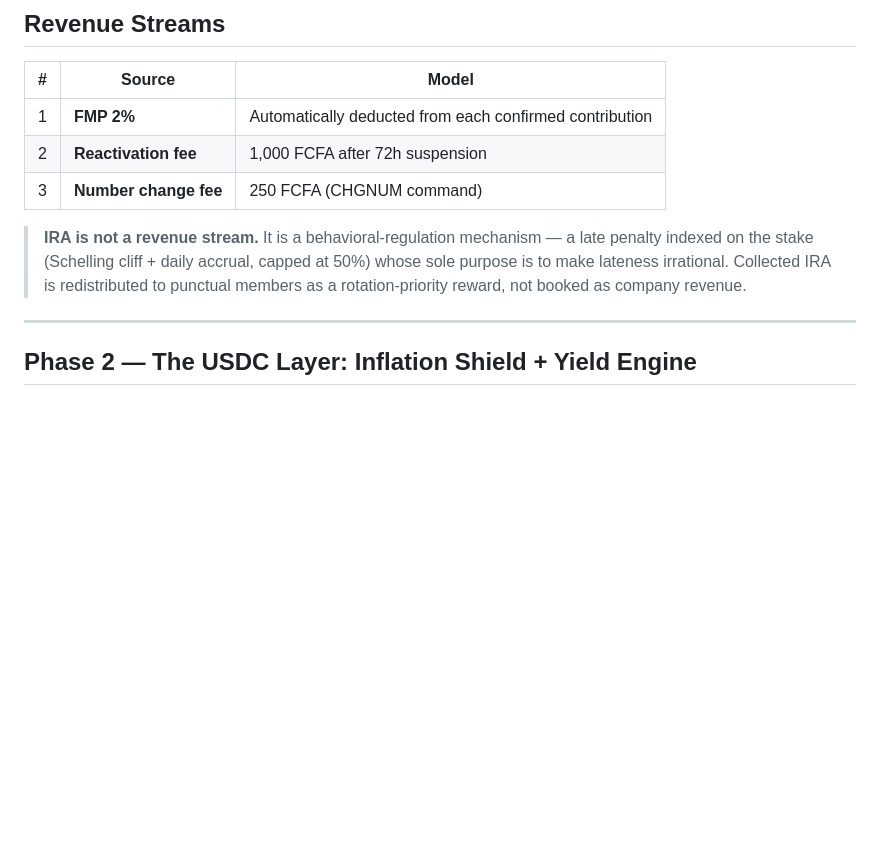
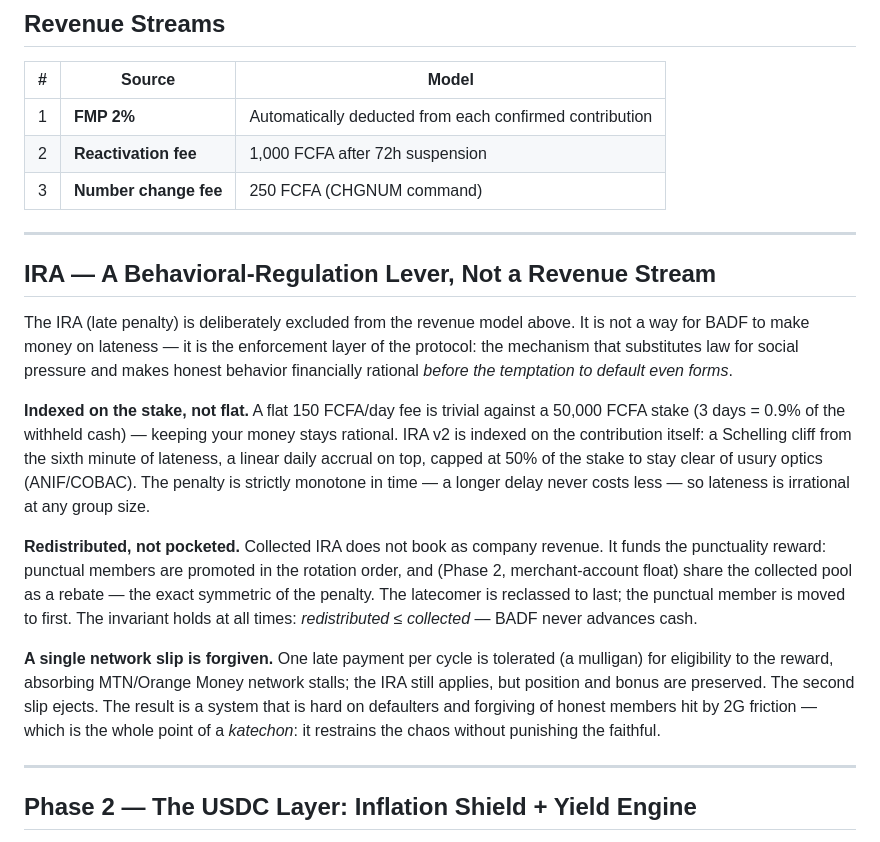
Before and after one commit to Barack-zero-to-one/katechon-os, a Markdown page: README.md, the part around the change. Rendered like a GitHub page; blank space fills up the shorter version.

Commit message:
docs(readme): reframe IRA as a behavioral-regulation lever, not revenue

```diff
--- a/README.md
+++ b/README.md
@@ -177,7 +177,17 @@ One protocol. Every informal economy. No competitor has built cross-ROSCA infras
 | 2 | **Reactivation fee** | 1,000 FCFA after 72h suspension |
 | 3 | **Number change fee** | 250 FCFA (CHGNUM command) |
 
-> **IRA is not a revenue stream.** It is a behavioral-regulation mechanism — a late penalty indexed on the stake (Schelling cliff + daily accrual, capped at 50%) whose sole purpose is to make lateness irrational. Collected IRA is redistributed to punctual members as a rotation-priority reward, not booked as company revenue.
+---
+
+## IRA — A Behavioral-Regulation Lever, Not a Revenue Stream
+
+The IRA (late penalty) is deliberately excluded from the revenue model above. It is not a way for BADF to make money on lateness — it is the enforcement layer of the protocol: the mechanism that substitutes law for social pressure and makes honest behavior financially rational *before the temptation to default even forms*.
+
+**Indexed on the stake, not flat.** A flat 150 FCFA/day fee is trivial against a 50,000 FCFA stake (3 days = 0.9% of the withheld cash) — keeping your money stays rational. IRA v2 is indexed on the contribution itself: a Schelling cliff from the sixth minute of lateness, a linear daily accrual on top, capped at 50% of the stake to stay clear of usury optics (ANIF/COBAC). The penalty is strictly monotone in time — a longer delay never costs less — so lateness is irrational at any group size.
+
+**Redistributed, not pocketed.** Collected IRA does not book as company revenue. It funds the punctuality reward: punctual members are promoted in the rotation order, and (Phase 2, merchant-account float) share the collected pool as a rebate — the exact symmetric of the penalty. The latecomer is reclassed to last; the punctual member is moved to first. The invariant holds at all times: *redistributed ≤ collected* — BADF never advances cash.
+
+**A single network slip is forgiven.** One late payment per cycle is tolerated (a mulligan) for eligibility to the reward, absorbing MTN/Orange Money network stalls; the IRA still applies, but position and bonus are preserved. The second slip ejects. The result is a system that is hard on defaulters and forgiving of honest members hit by 2G friction — which is the whole point of a *katechon*: it restrains the chaos without punishing the faithful.
 
 ---
 
```
